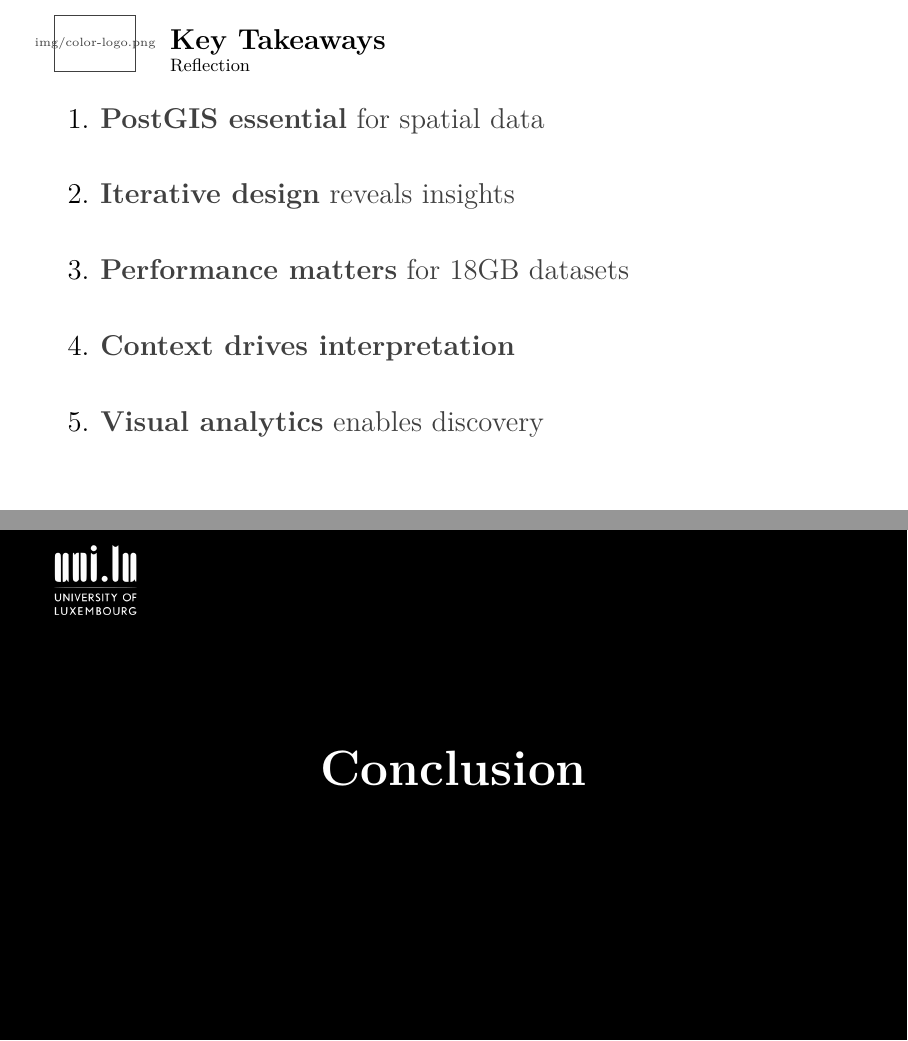
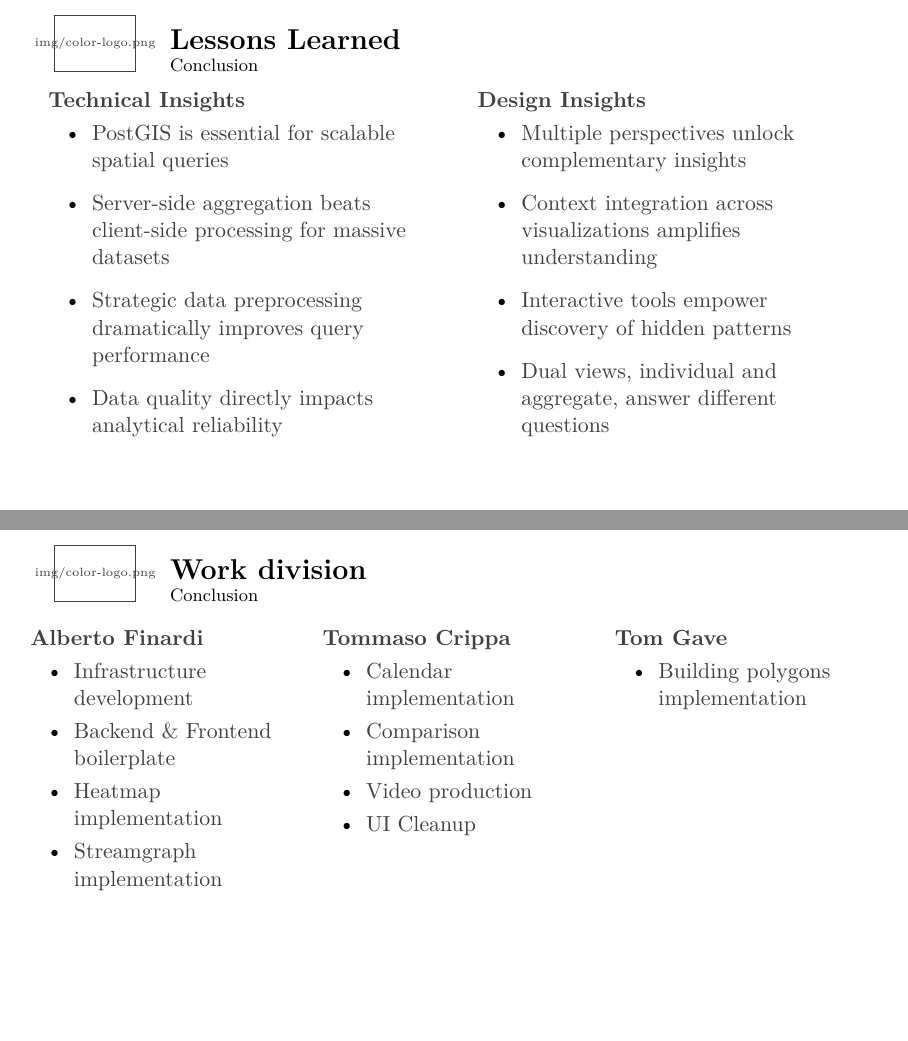
Before and after one commit to albertofinardi/DataVisualisation_Challenge_W25, LaTeX slides (presentation/presentation.tex): pages 33 and 34 of 36 before the commit and pages 33 and 34 of 35 after it, joined at a grey line. Compiled offline with pdfLaTeX.

Commit message:
Final presentation

```diff
--- a/presentation/presentation.tex
+++ b/presentation/presentation.tex
@@ -628,20 +579,26 @@
-\begin{frame}{Key Takeaways}
-    \Large
-    \begin{enumerate}
-        \setlength{\itemsep}{20pt}
-        \item \textbf{PostGIS essential} for spatial data
-
-        \item \textbf{Iterative design} reveals insights
-
-        \item \textbf{Performance matters} for 18GB datasets
-
-        \item \textbf{Context drives interpretation}
-
-        \item \textbf{Visual analytics} enables discovery
-    \end{enumerate}
 \end{frame}
 
 % ==============================================================================
 \section{Conclusion}
 % ==============================================================================
 
+\begin{frame}{Lessons Learned}
+    \begin{columns}
+        \begin{column}{0.48\textwidth}
+            \textbf{Technical Insights}
+            \begin{itemize}
+                \setlength{\itemsep}{8pt}
+                \item PostGIS is essential for scalable spatial queries
+                \item Server-side aggregation beats client-side processing for massive datasets
+                \item Strategic data preprocessing dramatically improves query performance
+                \item Data quality directly impacts analytical reliability
+            \end{itemize}
+        \end{column}
+        \begin{column}{0.48\textwidth}
+            \textbf{Design Insights}
+            \begin{itemize}
+                \setlength{\itemsep}{8pt}
+                \item Multiple perspectives unlock complementary insights
+                \item Context integration across visualizations amplifies understanding
+                \item Interactive tools empower discovery of hidden patterns
+                \item Dual views, individual and aggregate, answer different questions
@@ -651 +605,5 @@
 
+            \end{itemize}
+        \end{column}
+    \end{columns}
+\end{frame}
@@ -657,5 +610,30 @@
 
-        \item \textbf{Bottlenecks:} 3 critical congestion points
+\begin{frame}[t]{Work division} % [t] here moves the content to the top of the slide
+    \begin{columns}[t] % [t] here ensures the headers of each column align at the top
+        \begin{column}{0.33\textwidth}
+            \textbf{Alberto Finardi}
+            \begin{itemize}
+                \item Infrastructure development
+                \item Backend \& Frontend boilerplate
+                \item Heatmap implementation
+                \item Streamgraph implementation
+            \end{itemize}
+        \end{column}
 
-        \item \textbf{Routines:} 6× difference in commute impacts life
+        \begin{column}{0.33\textwidth}
+            \textbf{Tommaso Crippa}
+            \begin{itemize}
+                \item Calendar implementation
+                \item Comparison implementation
+                \item Video production
+                \item UI Cleanup
+            \end{itemize}
+        \end{column}
 
+        \begin{column}{0.33\textwidth}
+            \textbf{Tom Gave}
+            \begin{itemize}
+                \item Building polygons implementation
+            \end{itemize}
+        \end{column}
+    \end{columns}
```
Also changed, not shown: presentation/presentation.tex (193 more changed lines), 6 other files. Lines whose indentation alone changed are shown as unchanged.
